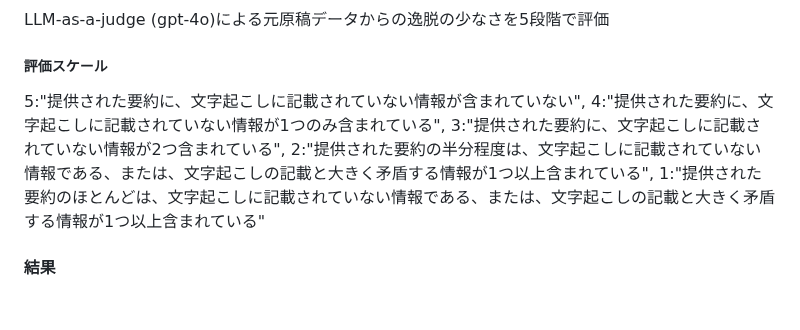
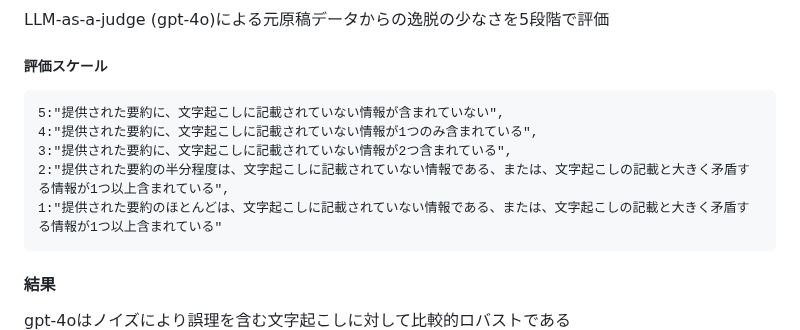
Before and after one commit to nororo/meeting_summary, a Markdown page: README.md, the part around the change. Rendered like a GitHub page; blank space fills up the shorter version.

````diff
--- a/README.md
+++ b/README.md
@@ -54,12 +54,15 @@ https://openai.com/policies/row-terms-of-use/
 LLM-as-a-judge (gpt-4o)による元原稿データからの逸脱の少なさを5段階で評価
 
 ##### 評価スケール
+```
 5:"提供された要約に、文字起こしに記載されていない情報が含まれていない",
 4:"提供された要約に、文字起こしに記載されていない情報が1つのみ含まれている",
 3:"提供された要約に、文字起こしに記載されていない情報が2つ含まれている",
 2:"提供された要約の半分程度は、文字起こしに記載されていない情報である、または、文字起こしの記載と大きく矛盾する情報が1つ以上含まれている",
 1:"提供された要約のほとんどは、文字起こしに記載されていない情報である、または、文字起こしの記載と大きく矛盾する情報が1つ以上含まれている"
+```
 #### 結果
+gpt-4oはノイズにより誤理を含む文字起こしに対して比較的ロバストである
 <img src="docs/resources.png" width="640px">
 
 
````
